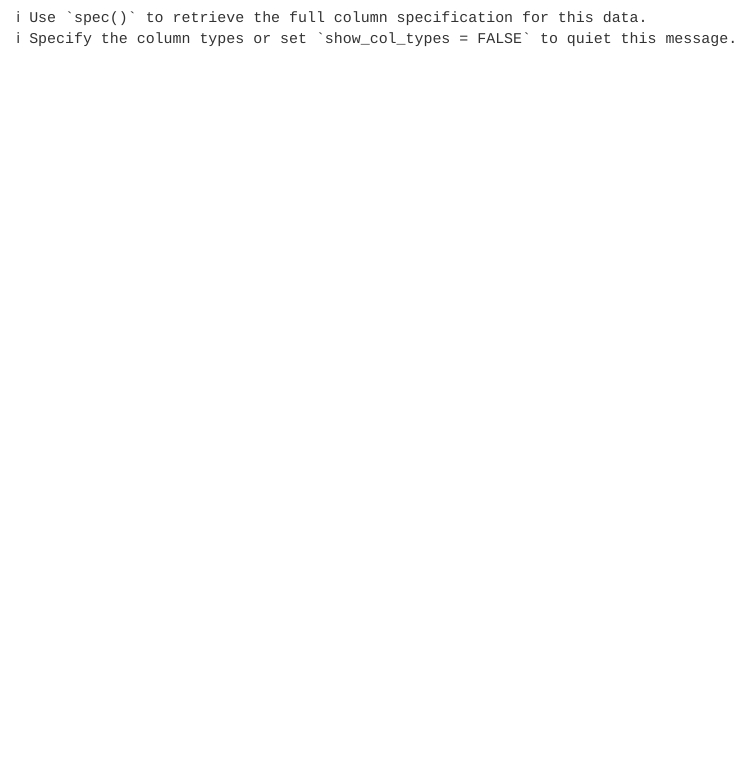
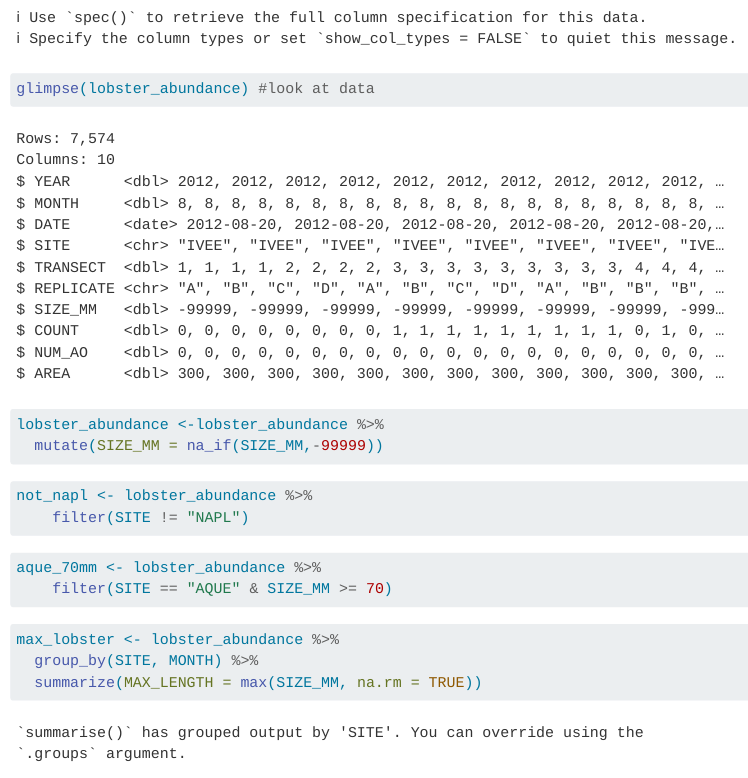
Before and after one commit to pascualito/deniz-pascal, a Quarto document (analysis/owner-analysis.qmd): the page in a window 1100 px wide, from 800 px down. Rendered offline with R 4.5, knitr and Pandoc in place of Quarto, with nearby package versions.

Commit message:
added data selection and subsampling

````diff
--- a/analysis/owner-analysis.qmd
+++ b/analysis/owner-analysis.qmd
@@ -19,0 +21,27 @@ lobster_abundance <- read_csv("~/deniz-pascal/data/Lobster_Abundance_All_Years_2
+glimpse(lobster_abundance) #look at data
+```
+
+
+```{r}
+lobster_abundance <-lobster_abundance %>%
+  mutate(SIZE_MM = na_if(SIZE_MM,-99999))
+
+
+```
+
+```{r}
+not_napl <- lobster_abundance %>%
+    filter(SITE != "NAPL")
+```
+
+```{r}
+aque_70mm <- lobster_abundance %>%
+    filter(SITE == "AQUE" & SIZE_MM >= 70)
+```
+
+
+```{r}
+max_lobster <- lobster_abundance %>%
+  group_by(SITE, MONTH) %>%
+  summarize(MAX_LENGTH = max(SIZE_MM, na.rm = TRUE))
+```
````
Also changed, not shown: analysis/owner-analysis.qmd (1 more changed lines).
